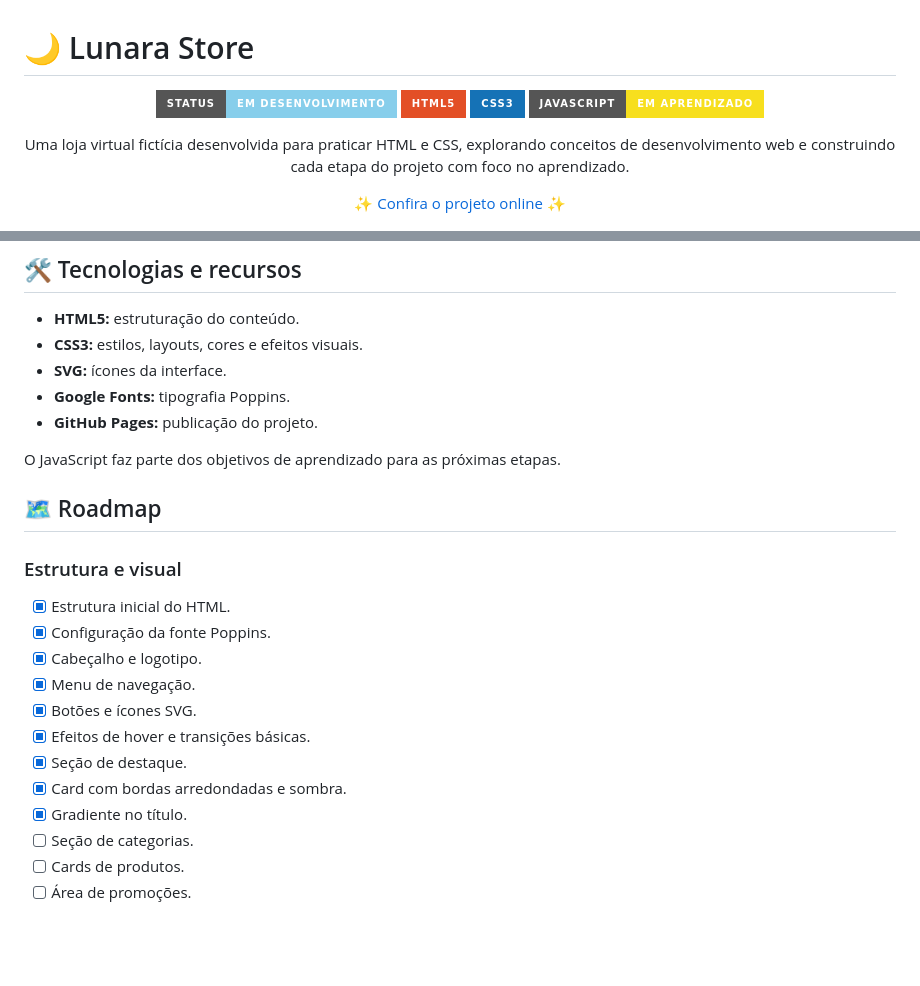
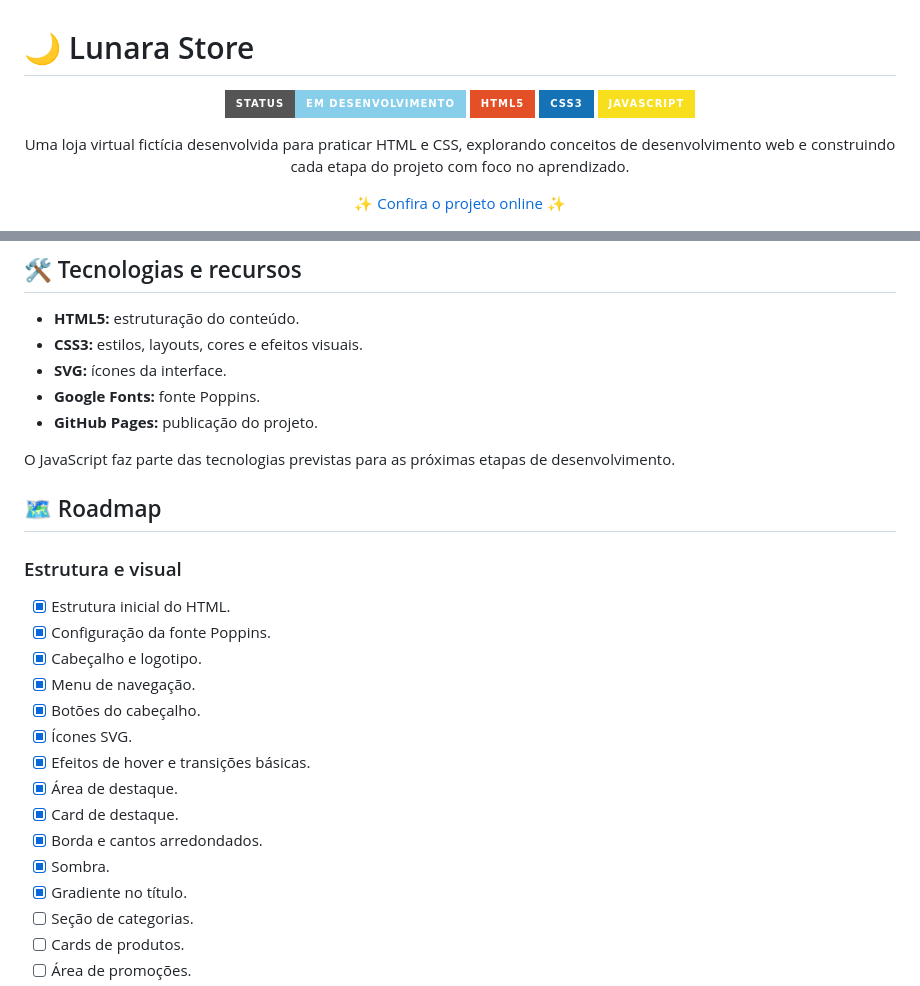
Before and after one commit to Kofhe/Lunara-Store, a Markdown page: README.md, 2 parts joined by grey strips. Rendered like a GitHub page; badges without logos; blank space fills up the shorter version.

```diff
--- a/README.md
+++ b/README.md
@@ -4,7 +4,7 @@
   <img src="https://img.shields.io/badge/Status-Em%20desenvolvimento-87CEEB?style=for-the-badge" alt="Status: Em desenvolvimento">
   <img src="https://img.shields.io/badge/HTML5-E34F26?style=for-the-badge&logo=html5&logoColor=white" alt="HTML5">
   <img src="https://img.shields.io/badge/CSS3-1572B6?style=for-the-badge&logo=css3&logoColor=white" alt="CSS3">
-  <img src="https://img.shields.io/badge/JavaScript-em%20aprendizado-F7DF1E?style=for-the-badge&logo=javascript&logoColor=black" alt="JavaScript">
+  <img src="https://img.shields.io/badge/JavaScript-F7DF1E?style=for-the-badge&logo=javascript&logoColor=black" alt="JavaScript">
 </p>
 
 <p align="center">
@@ -74,10 +74,10 @@ A fonte utilizada é **Poppins**, escolhida para manter uma aparência limpa e m
 - **HTML5:** estruturação do conteúdo.
 - **CSS3:** estilos, layouts, cores e efeitos visuais.
 - **SVG:** ícones da interface.
-- **Google Fonts:** tipografia Poppins.
+- **Google Fonts:** fonte Poppins.
 - **GitHub Pages:** publicação do projeto.
 
-O JavaScript faz parte dos objetivos de aprendizado para as próximas etapas.
+O JavaScript faz parte das tecnologias previstas para as próximas etapas de desenvolvimento.
 
 ## 🗺️ Roadmap
 
@@ -87,10 +87,13 @@ O JavaScript faz parte dos objetivos de aprendizado para as próximas etapas.
 - [x] Configuração da fonte Poppins.
 - [x] Cabeçalho e logotipo.
 - [x] Menu de navegação.
-- [x] Botões e ícones SVG.
+- [x] Botões do cabeçalho.
+- [x] Ícones SVG.
 - [x] Efeitos de hover e transições básicas.
-- [x] Seção de destaque.
-- [x] Card com bordas arredondadas e sombra.
+- [x] Área de destaque.
+- [x] Card de destaque.
+- [x] Borda e cantos arredondados.
+- [x] Sombra.
 - [x] Gradiente no título.
 - [ ] Seção de categorias.
 - [ ] Cards de produtos.
```
